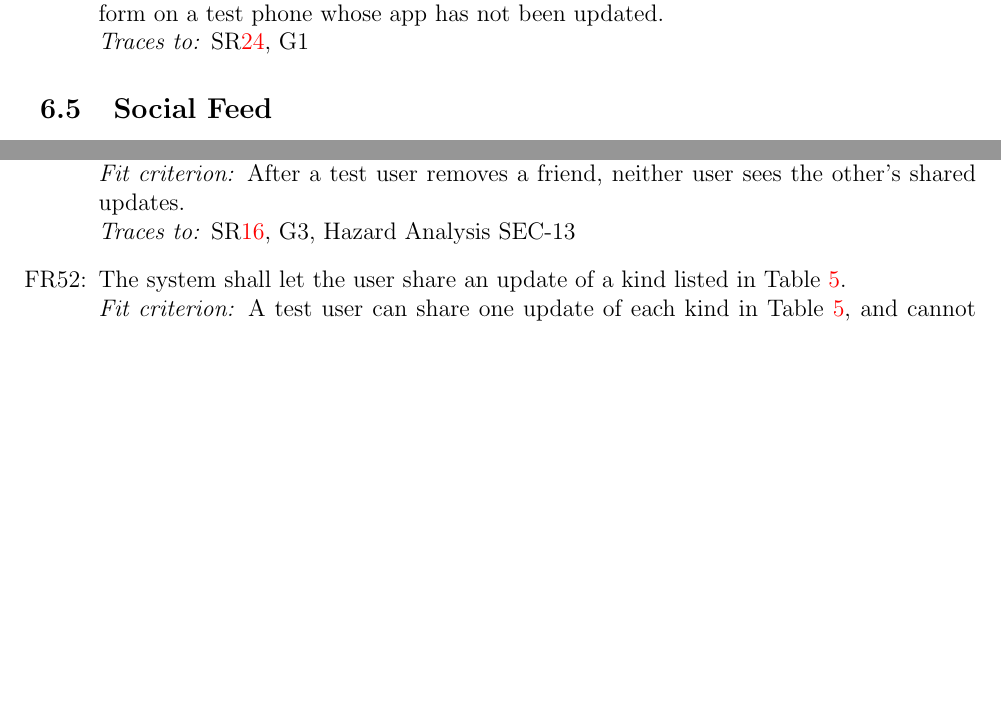
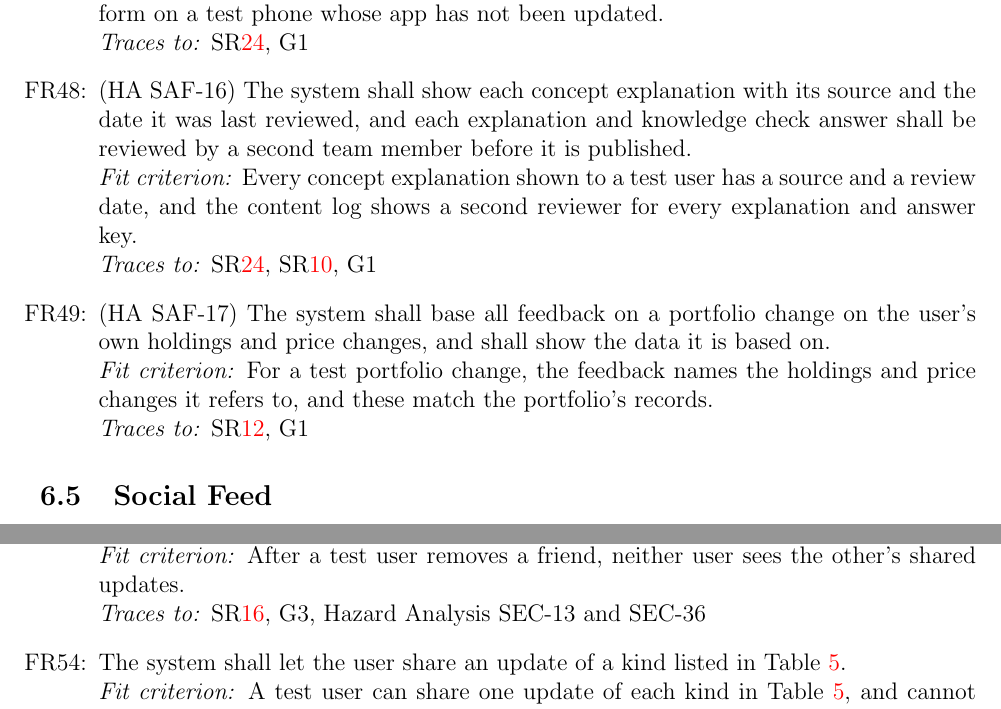
Before and after one commit to davislenover/BurnNEarn, a LaTeX document (docs/SRS-IEEE/SRS.tex): two parts of pages 33 and 34 of 42 before the commit and two parts of pages 33 and 34 of 43 after it, joined at a grey line, cut so that both start at the same text, the shorter picture padded with empty space. Compiled offline with pdfLaTeX; a LaTeX package or settings file that is missing is left out.

Commit message:
Restate SAF-16 and SAF-17 as FRs and trace my FRs to the new HA IDs

```diff
--- a/docs/SRS-IEEE/SRS.tex
+++ b/docs/SRS-IEEE/SRS.tex
@@ -1604,6 +1604,21 @@ streak\\
   {A concept explanation edited by an administrator is shown in its edited form
   on a test phone whose app has not been updated.}
   {\srref{SR_UpdateContent}, G1}
+\freq{FR_LearnReviewed}
+  {(HA SAF-16) The system shall show each concept explanation with its source
+  and the date it was last reviewed, and each explanation and knowledge check
+  answer shall be reviewed by a second team member before it is published.}
+  {Every concept explanation shown to a test user has a source and a review
+  date, and the content log shows a second reviewer for every explanation and
+  answer key.}
+  {\srref{SR_UpdateContent}, \srref{SR_LearnInContext}, G1}
+\freq{FR_LearnFeedbackBasis}
+  {(HA SAF-17) The system shall base all feedback on a portfolio change on the
+  user's own holdings and price changes, and shall show the data it is based
+  on.}
+  {For a test portfolio change, the feedback names the holdings and price
+  changes it refers to, and these match the portfolio's records.}
+  {\srref{SR_LearnFromDecisions}, G1}
 \end{itemize}
 
 % Owner: Farid
@@ -1652,7 +1667,7 @@ Learning milestone & A knowledge check the user has passed\\
   {The system shall let the user remove a friend.}
   {After a test user removes a friend, neither user sees the other's shared
   updates.}
-  {\srref{SR_ControlSharing}, G3, Hazard Analysis SEC-13}
+  {\srref{SR_ControlSharing}, G3, Hazard Analysis SEC-13 and SEC-36}
 \freq{FR_SocialShare}
   {The system shall let the user share an update of a kind listed in
   Table~\ref{TblShareable}.}
```
Also changed, not shown: docs/SRS-IEEE/SRS.tex (8 more changed lines).
